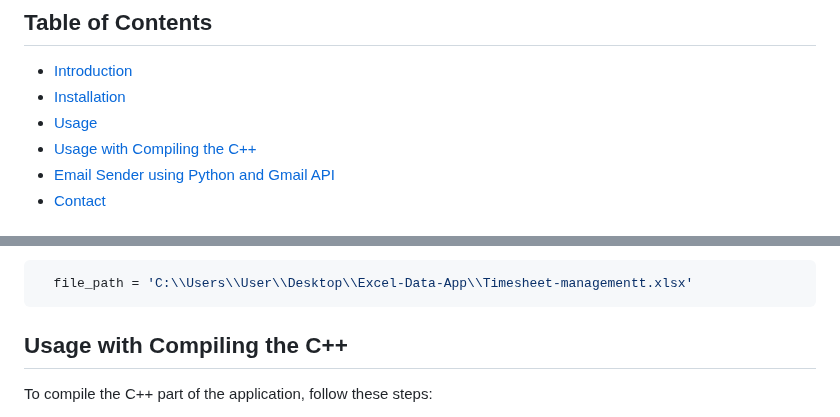
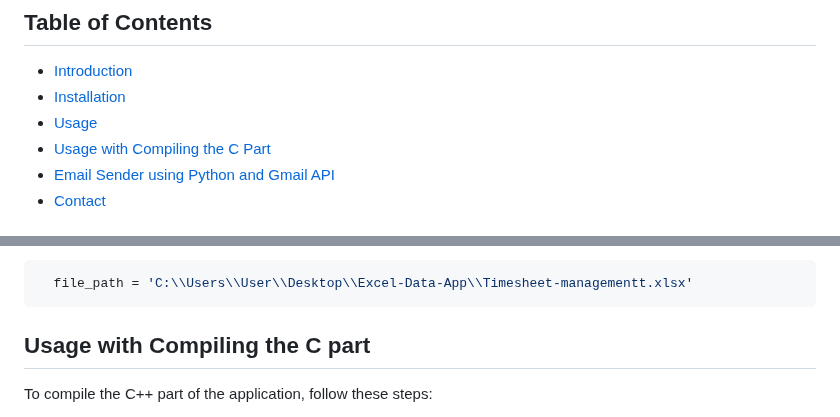
Before and after one commit to inerttila/Excel-Data-App, a Markdown page: README.md, 2 parts joined by grey strips. Rendered like a GitHub page.

````diff
--- a/README.md
+++ b/README.md
@@ -11,7 +11,7 @@ A Python and C++-based timesheet management application for tracking work hours
 - [Introduction](#introduction)
 - [Installation](#installation)
 - [Usage](#usage)
-- [Usage with Compiling the C++](#usage-with-compiling-the-c++)
+- [Usage with Compiling the C Part](#usage-with-compiling-the-c-part)
 - [Email Sender using Python and Gmail API](#Email-Sender-using-Python-and-Gmail-API)
 - [Contact](#contact)
 
@@ -69,7 +69,7 @@ You can customize the file path where the Excel file is saved based on your pref
   file_path = 'C:\\Users\\User\\Desktop\\Excel-Data-App\\Timesheet-managementt.xlsx'
 ```
 
-## Usage with Compiling the C++
+## Usage with Compiling the C part
 
 To compile the C++ part of the application, follow these steps:
 
````
